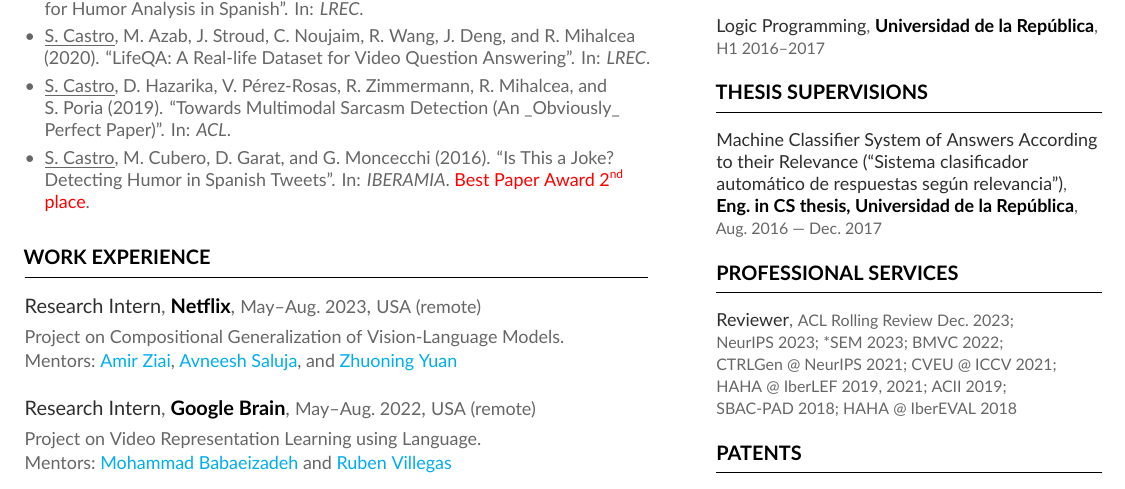
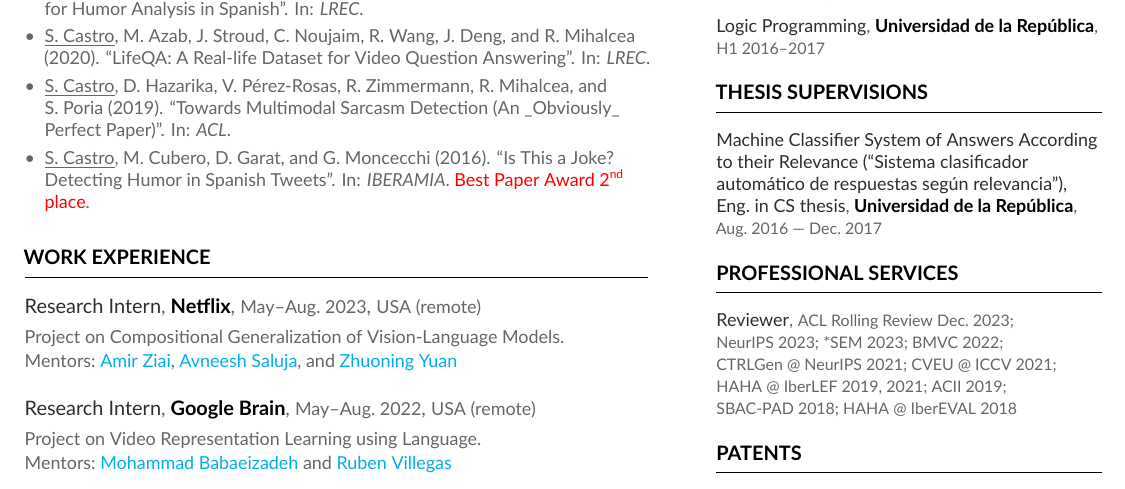
Before and after one commit to bryant1410/resume, a LaTeX CV (main.tex, which reads page1sidebar.tex): part of page 1 of 2, cut so that both start at the same text. Compiled offline with XeLaTeX.

Commit message:
Move 'Eng. in CS thesis' to part of the event title

```diff
--- a/page1sidebar.tex
+++ b/page1sidebar.tex
@@ -31,7 +31,7 @@
 \cvsection{Thesis Supervisions}
 
 \cvsmallevent{Machine Classifier System of Answers According to their Relevance (``Sistema clasificador
-automático de respuestas según relevancia'')}{Eng.~in~CS~thesis, Universidad~de~la~República}{Aug.~2016~---~Dec.~2017}{}
+automático de respuestas según relevancia''), Eng.~in~CS~thesis}{Universidad~de~la~República}{Aug.~2016~---~Dec.~2017}{}
 
 \cvsection{Professional Services}
 
```
